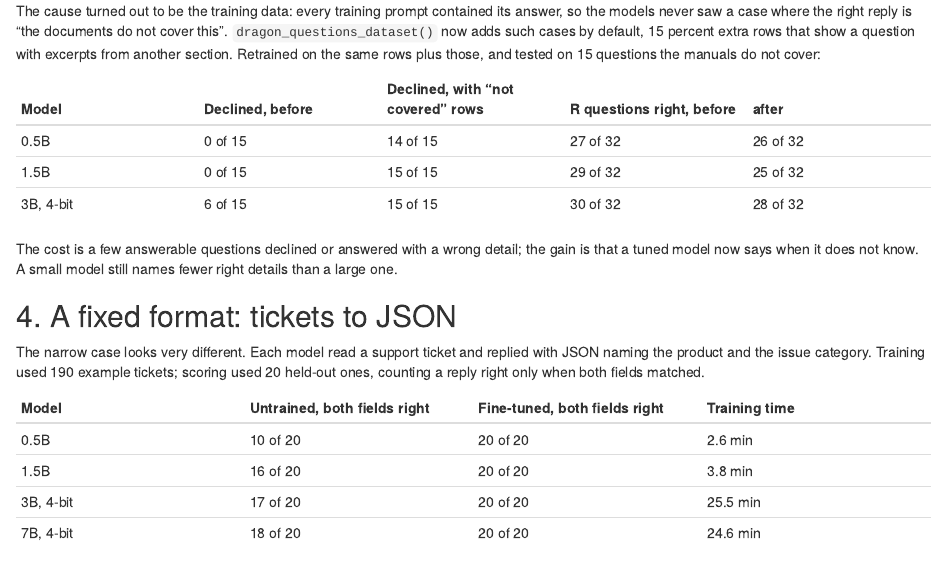
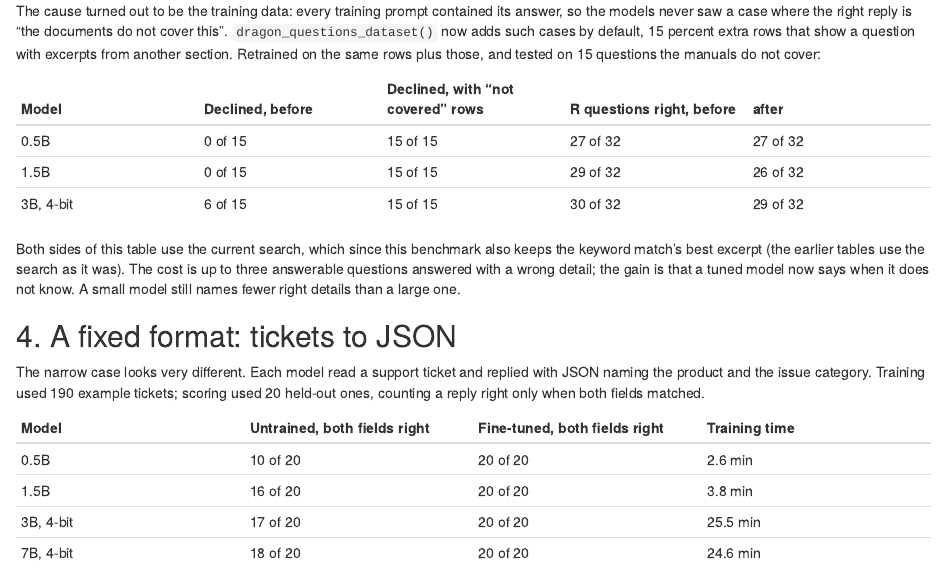
Before and after one commit to tejas4patel/dragon-farm, an R Markdown document (vignettes/articles/model-sizes.Rmd): the page in a window 1100 px wide, from 1820 px down. Rendered offline with R 4.5, knitr and Pandoc, with nearby package versions.

Commit message:
Docs: "not covered" numbers measured with and without, on the same search
Re-ran the tuned models with and without negatives on the current search
(keyword guard included): all three sizes decline 15 of 15 with them;
answerable 27 -> 27 (0.5B), 29 -> 26 (1.5B), 30 -> 29 (3B); bad answers of
47: 20 -> 5, 18 -> 6, 11 -> 3.

Co-Authored-By: Claude Opus 5.5 <noreply@anthropic.com>

```diff
--- a/vignettes/articles/model-sizes.Rmd
+++ b/vignettes/articles/model-sizes.Rmd
@@ -112,13 +112,16 @@ tested on 15 questions the manuals do not cover:
 
 | Model | Declined, before | Declined, with "not covered" rows | R questions right, before | after |
 |---|---|---|---|---|
-| 0.5B | 0 of 15 | 14 of 15 | 27 of 32 | 26 of 32 |
-| 1.5B | 0 of 15 | 15 of 15 | 29 of 32 | 25 of 32 |
-| 3B, 4-bit | 6 of 15 | 15 of 15 | 30 of 32 | 28 of 32 |
+| 0.5B | 0 of 15 | 15 of 15 | 27 of 32 | 27 of 32 |
+| 1.5B | 0 of 15 | 15 of 15 | 29 of 32 | 26 of 32 |
+| 3B, 4-bit | 6 of 15 | 15 of 15 | 30 of 32 | 29 of 32 |
 
-The cost is a few answerable questions declined or answered with a wrong
-detail; the gain is that a tuned model now says when it does not know. A
-small model still names fewer right details than a large one.
+Both sides of this table use the current search, which since this
+benchmark also keeps the keyword match's best excerpt (the earlier tables
+use the search as it was). The cost is up to three answerable questions
+answered with a wrong detail; the gain is that a tuned model now says when
+it does not know. A small model still names fewer right details than a
+large one.
 
 ## 4. A fixed format: tickets to JSON
 
```
Also changed, not shown: NEWS.md (+4 -3 lines), R/questions.R (+2 -2 lines), 1 other file.
